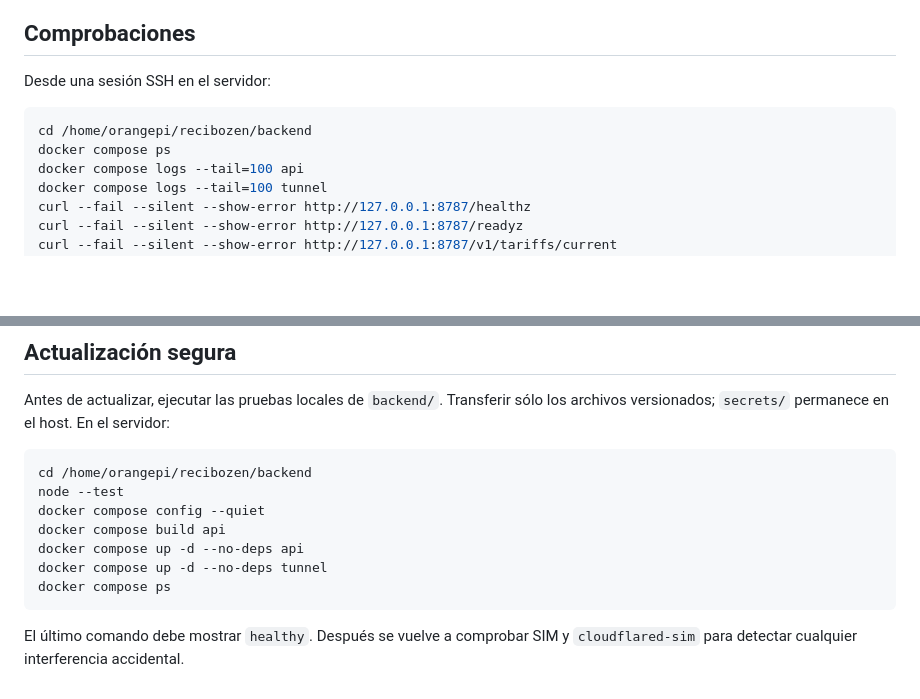
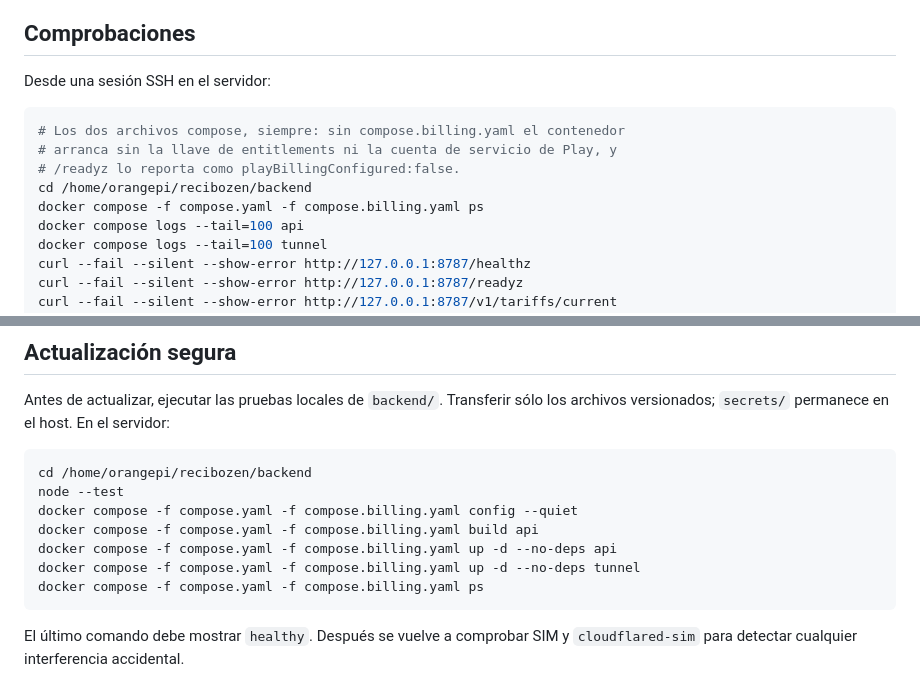
Before and after one commit to TandemRhombus/ReciboZen, a Markdown page: docs/BACKEND_OPERATIONS.md, 2 parts joined by grey strips. GitHub-like rendering; blank space fills up the shorter version.

Commit message:
docs: finish the compose fix the previous commit claimed to make
The previous message described two corrections and carried one: the block in
BACKEND_OPERATIONS.md did not match the text being replaced, and the script
reported it while the commit went ahead anyway.

Every command in the restart procedure now names both compose files. Without
compose.billing.yaml the container comes up with no entitlement key and no Play
service account, and /readyz says playBillingConfigured:false — after the
restart has already happened.

````diff
--- a/docs/BACKEND_OPERATIONS.md
+++ b/docs/BACKEND_OPERATIONS.md
@@ -34,8 +34,11 @@ Integrity, la compra y la cuenta en el backend, no de mantener secreta la URL.
 Desde una sesión SSH en el servidor:
 
 ```bash
+# Los dos archivos compose, siempre: sin compose.billing.yaml el contenedor
+# arranca sin la llave de entitlements ni la cuenta de servicio de Play, y
+# /readyz lo reporta como playBillingConfigured:false.
 cd /home/orangepi/recibozen/backend
-docker compose ps
+docker compose -f compose.yaml -f compose.billing.yaml ps
 docker compose logs --tail=100 api
 docker compose logs --tail=100 tunnel
 curl --fail --silent --show-error http://127.0.0.1:8787/healthz
@@ -102,11 +105,11 @@ los archivos versionados; `secrets/` permanece en el host. En el servidor:
 ```bash
 cd /home/orangepi/recibozen/backend
 node --test
-docker compose config --quiet
-docker compose build api
-docker compose up -d --no-deps api
-docker compose up -d --no-deps tunnel
-docker compose ps
+docker compose -f compose.yaml -f compose.billing.yaml config --quiet
+docker compose -f compose.yaml -f compose.billing.yaml build api
+docker compose -f compose.yaml -f compose.billing.yaml up -d --no-deps api
+docker compose -f compose.yaml -f compose.billing.yaml up -d --no-deps tunnel
+docker compose -f compose.yaml -f compose.billing.yaml ps
 ```
 
 El último comando debe mostrar `healthy`. Después se vuelve a comprobar SIM y
````
